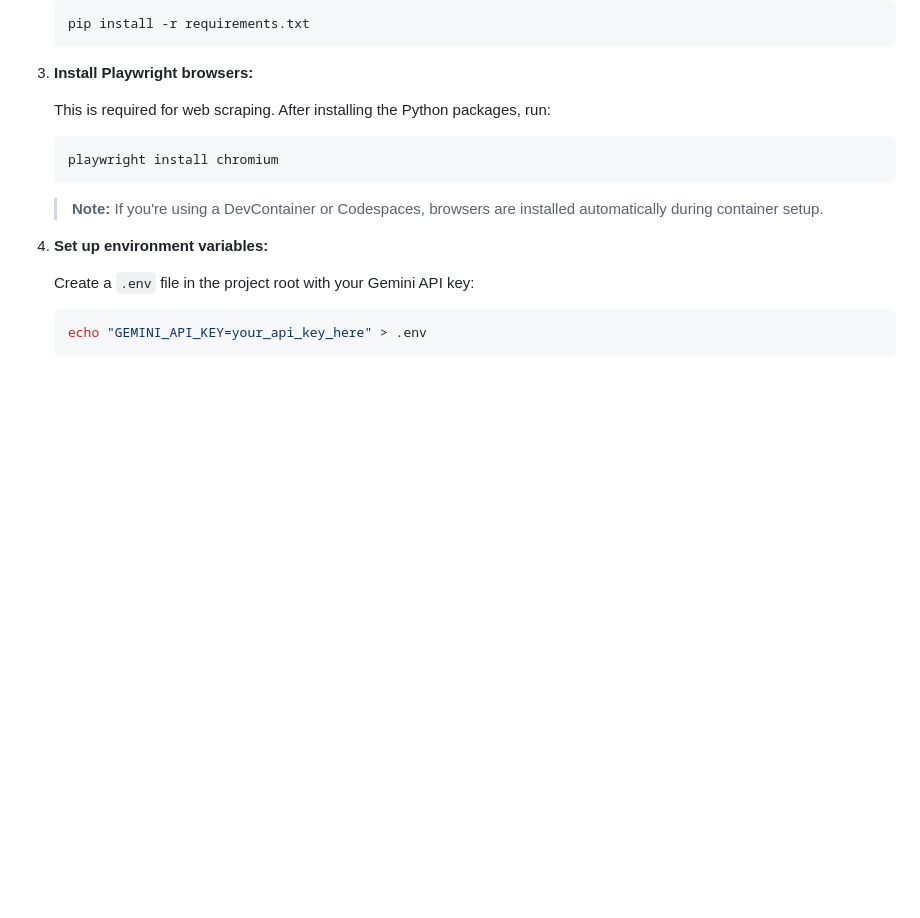
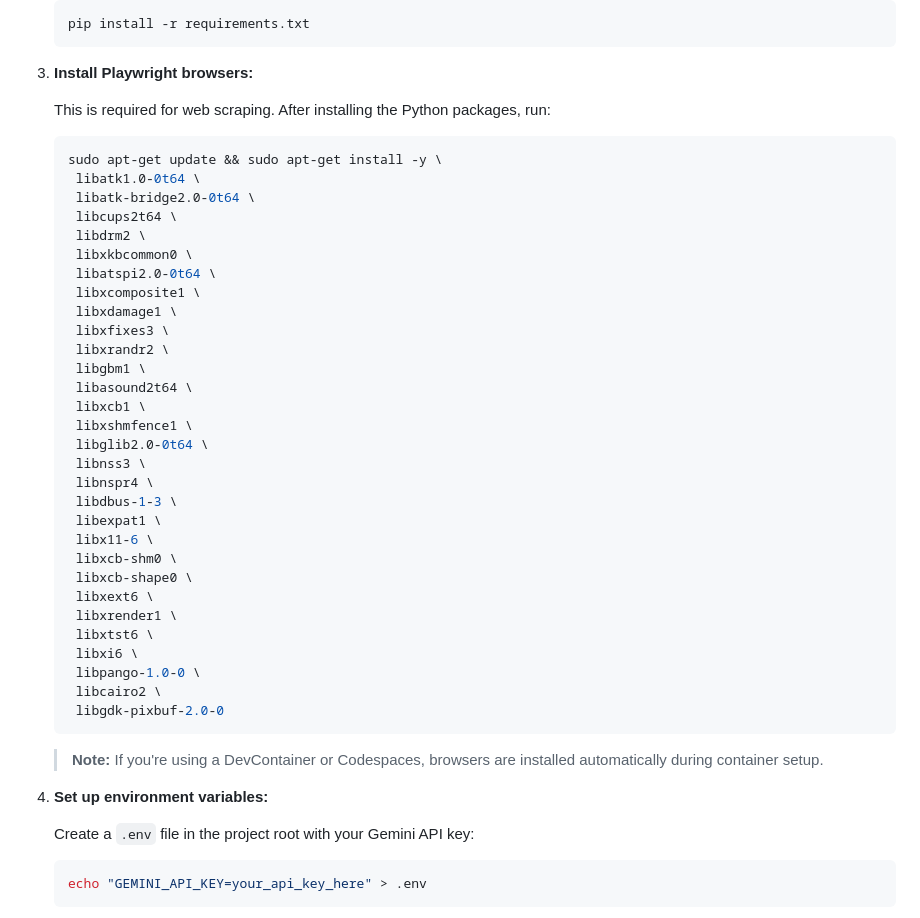
Before and after one commit to DavidOgunsola17/CoachResearchAgent, a Markdown page: README.md, the part around the change. GitHub-like rendering; blank space fills up the shorter version.

Commit message:
Enhance Playwright installation instructions
Updated installation instructions for Playwright browsers to include necessary system libraries.

````diff
--- a/README.md
+++ b/README.md
@@ -46,7 +46,36 @@ Consistency is what gets you recruited. **AGT** automates the heavy lifting of c
 
    This is required for web scraping. After installing the Python packages, run:
    ```bash
-   playwright install chromium
+   sudo apt-get update && sudo apt-get install -y \
+    libatk1.0-0t64 \
+    libatk-bridge2.0-0t64 \
+    libcups2t64 \
+    libdrm2 \
+    libxkbcommon0 \
+    libatspi2.0-0t64 \
+    libxcomposite1 \
+    libxdamage1 \
+    libxfixes3 \
+    libxrandr2 \
+    libgbm1 \
+    libasound2t64 \
+    libxcb1 \
+    libxshmfence1 \
+    libglib2.0-0t64 \
+    libnss3 \
+    libnspr4 \
+    libdbus-1-3 \
+    libexpat1 \
+    libx11-6 \
+    libxcb-shm0 \
+    libxcb-shape0 \
+    libxext6 \
+    libxrender1 \
+    libxtst6 \
+    libxi6 \
+    libpango-1.0-0 \
+    libcairo2 \
+    libgdk-pixbuf-2.0-0
    ```
 
    > **Note:** If you're using a DevContainer or Codespaces, browsers are installed automatically during container setup.
````
